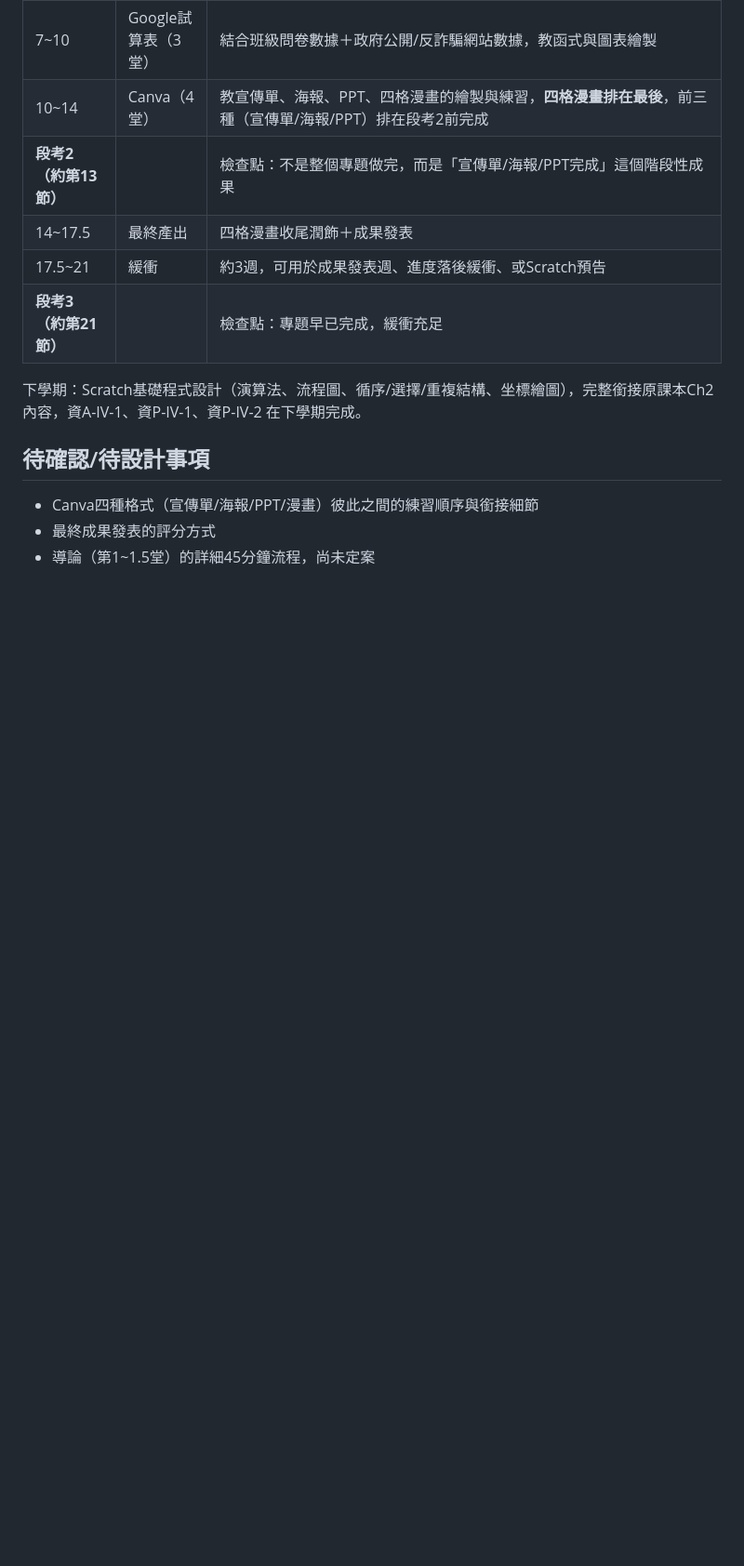
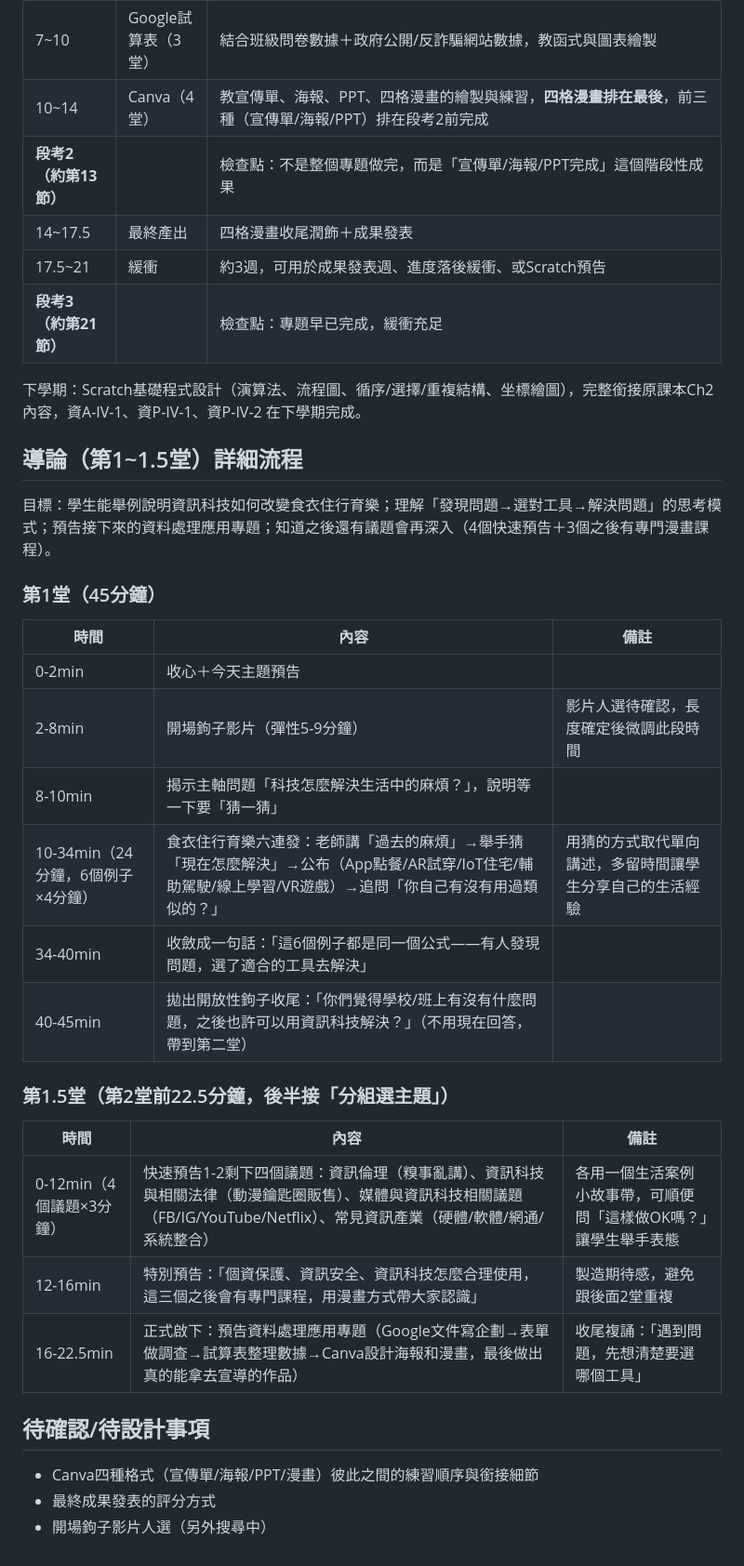
Before and after one commit to Lolalayaya/Teaching, a Markdown page: teacher-notes/上學期課程規劃-導論與資料處理應用專題.md, the part around one of its changes. Shown at 93% size. Rendered like a GitHub page; blank space fills up the shorter version.

```diff
--- a/teacher-notes/上學期課程規劃-導論與資料處理應用專題.md
+++ b/teacher-notes/上學期課程規劃-導論與資料處理應用專題.md
@@ -55,8 +66,31 @@ AI協作嵌入摘要階段（NotebookLM，餵資料生成摘要，比一般生
 
 下學期：Scratch基礎程式設計（演算法、流程圖、循序/選擇/重複結構、坐標繪圖），完整銜接原課本Ch2內容，資A-IV-1、資P-IV-1、資P-IV-2 在下學期完成。
 
+## 導論（第1~1.5堂）詳細流程
+
+目標：學生能舉例說明資訊科技如何改變食衣住行育樂；理解「發現問題→選對工具→解決問題」的思考模式；預告接下來的資料處理應用專題；知道之後還有議題會再深入（4個快速預告＋3個之後有專門漫畫課程）。
+
+### 第1堂（45分鐘）
+
+| 時間 | 內容 | 備註 |
+| --- | --- | --- |
+| 0-2min | 收心＋今天主題預告 | |
+| 2-8min | 開場鉤子影片（彈性5-9分鐘） | 影片人選待確認，長度確定後微調此段時間 |
+| 8-10min | 揭示主軸問題「科技怎麼解決生活中的麻煩？」，說明等一下要「猜一猜」 | |
+| 10-34min（24分鐘，6個例子×4分鐘） | 食衣住行育樂六連發：老師講「過去的麻煩」→舉手猜「現在怎麼解決」→公布（App點餐/AR試穿/IoT住宅/輔助駕駛/線上學習/VR遊戲）→追問「你自己有沒有用過類似的？」 | 用猜的方式取代單向講述，多留時間讓學生分享自己的生活經驗 |
+| 34-40min | 收斂成一句話：「這6個例子都是同一個公式——有人發現問題，選了適合的工具去解決」 | |
+| 40-45min | 拋出開放性鉤子收尾：「你們覺得學校/班上有沒有什麼問題，之後也許可以用資訊科技解決？」（不用現在回答，帶到第二堂） | |
+
+### 第1.5堂（第2堂前22.5分鐘，後半接「分組選主題」）
+
+| 時間 | 內容 | 備註 |
+| --- | --- | --- |
+| 0-12min（4個議題×3分鐘） | 快速預告1-2剩下四個議題：資訊倫理（糗事亂講）、資訊科技與相關法律（動漫鑰匙圈販售）、媒體與資訊科技相關議題（FB/IG/YouTube/Netflix）、常見資訊產業（硬體/軟體/網通/系統整合） | 各用一個生活案例小故事帶，可順便問「這樣做OK嗎？」讓學生舉手表態 |
+| 12-16min | 特別預告：「個資保護、資訊安全、資訊科技怎麼合理使用，這三個之後會有專門課程，用漫畫方式帶大家認識」 | 製造期待感，避免跟後面2堂重複 |
+| 16-22.5min | 正式啟下：預告資料處理應用專題（Google文件寫企劃→表單做調查→試算表整理數據→Canva設計海報和漫畫，最後做出真的能拿去宣導的作品） | 收尾複誦：「遇到問題，先想清楚要選哪個工具」 |
+
 ## 待確認/待設計事項
 
 - Canva四種格式（宣傳單/海報/PPT/漫畫）彼此之間的練習順序與銜接細節
 - 最終成果發表的評分方式
-- 導論（第1~1.5堂）的詳細45分鐘流程，尚未定案
+- 開場鉤子影片人選（另外搜尋中）
```
Also changed, not shown: other parts of teacher-notes/上學期課程規劃-導論與資料處理應用專題.md (+11 -0 lines).
